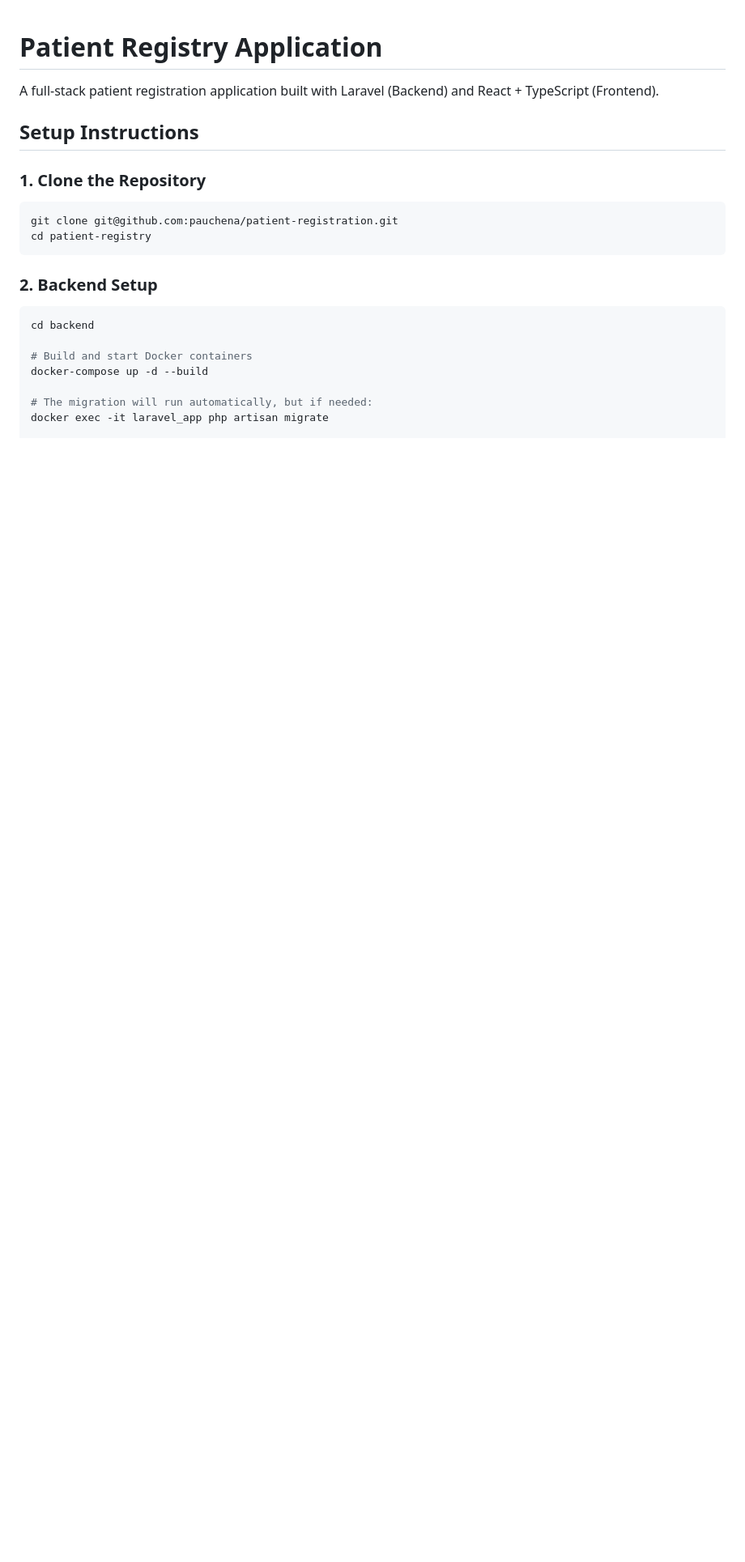
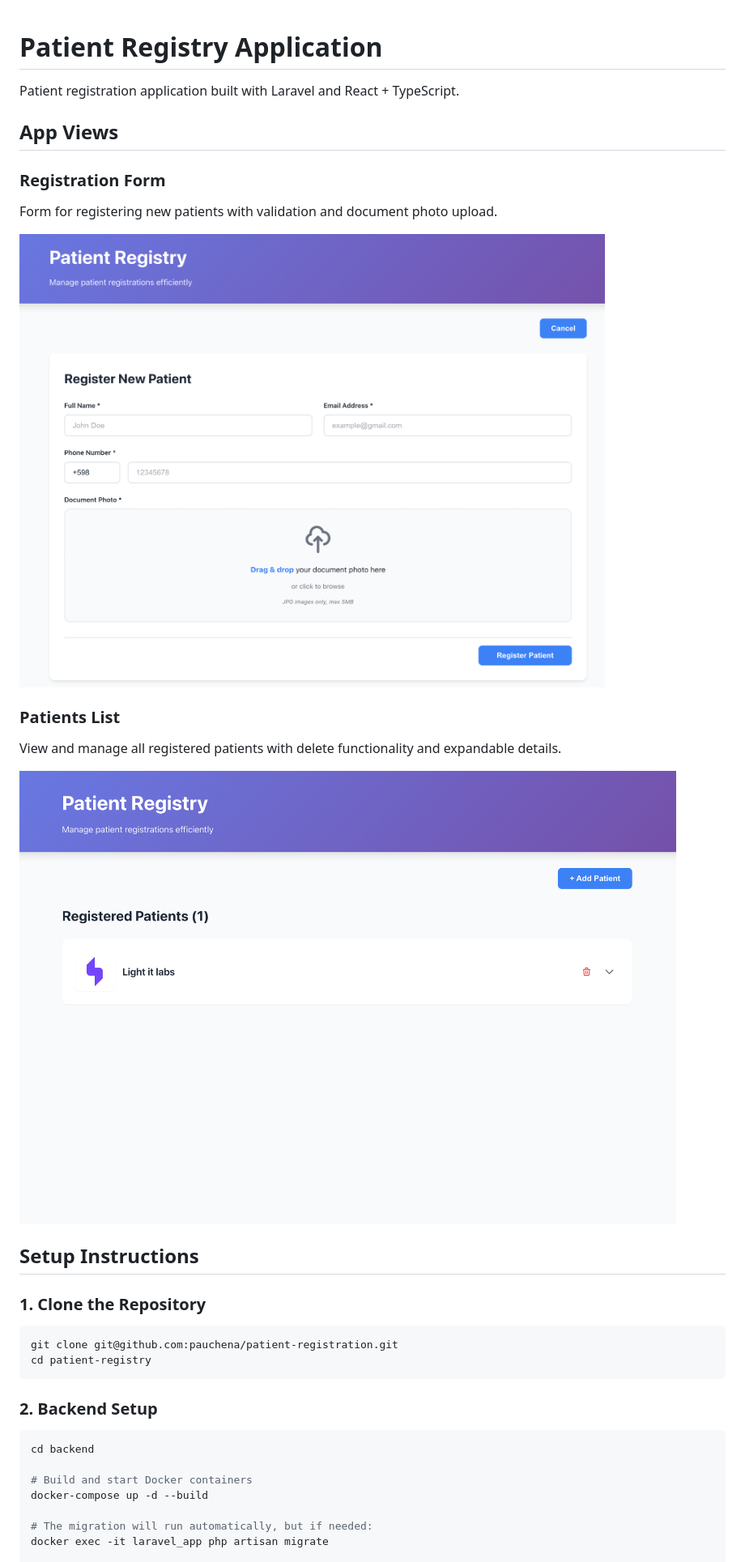
Before and after one commit to pauchena/patient-registration, a Markdown page: README.md, the part around the change printed below. Shown: that part at 81% size. Drawn GitHub-style; pictures changed too: docs/assets/patient-form.png (added), docs/assets/patient-list.png (added); blank space fills up the shorter version.

Commit message:
task: update readme with views

```diff
--- a/README.md
+++ b/README.md
@@ -1,6 +1,20 @@
 # Patient Registry Application
 
-A full-stack patient registration application built with Laravel (Backend) and React + TypeScript (Frontend).
+Patient registration application built with Laravel and React + TypeScript.
+
+## App Views
+
+### Registration Form
+
+Form for registering new patients with validation and document photo upload.
+
+![Patient Registration Form](./docs/assets/patient-form.png)
+
+### Patients List
+
+View and manage all registered patients with delete functionality and expandable details.
+
+![Registered Patients List](./docs/assets/patient-list.png)
 
 ## Setup Instructions
 
```
Also changed, not shown: other parts of README.md (+1 -1 lines).
